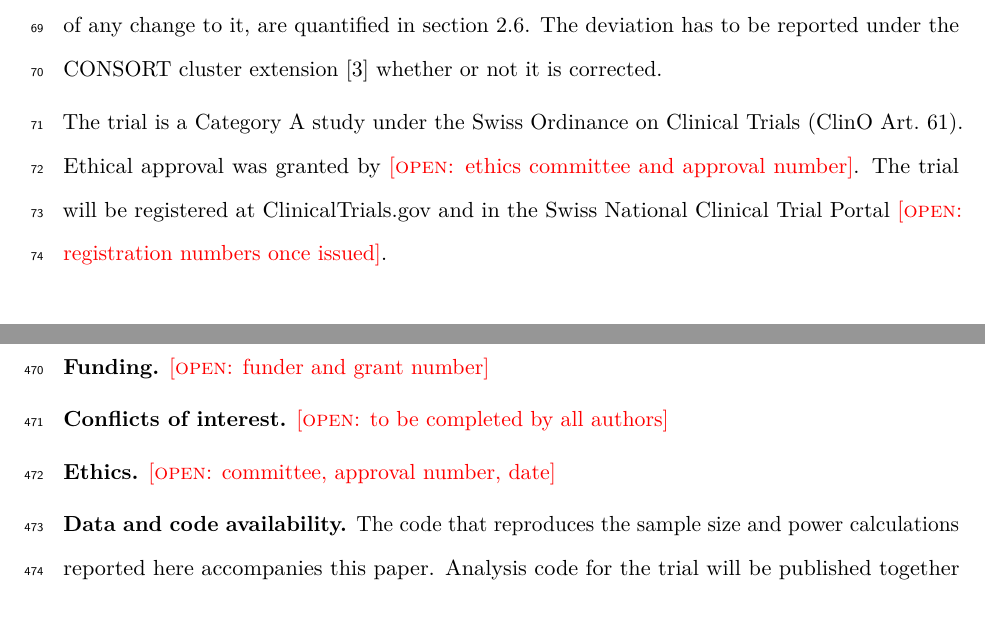
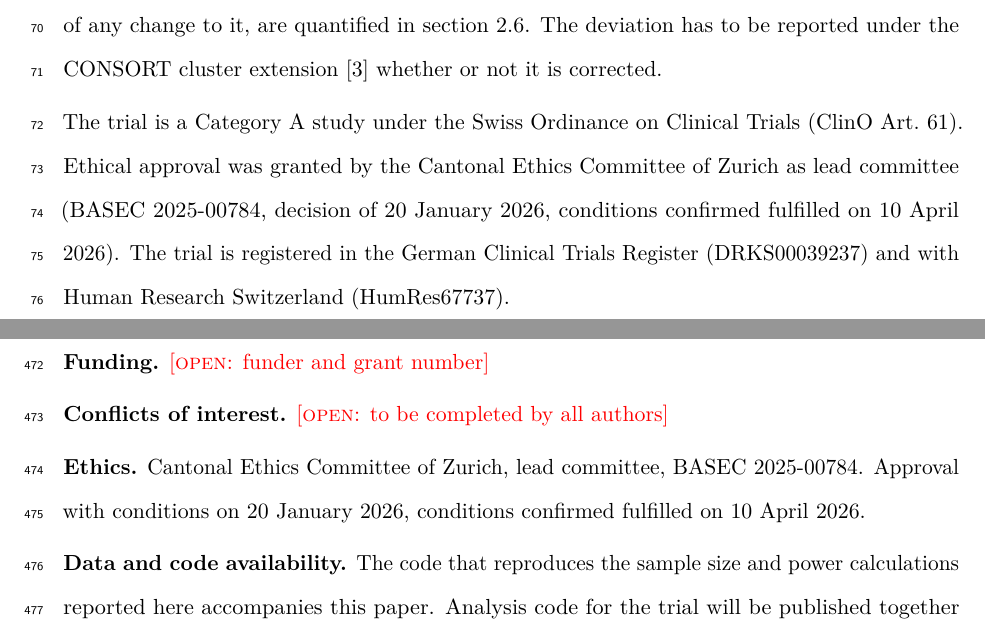
Before and after one commit to jdegenfellner/Resolve_Swiss_Statistical_Analysis_Plan, a LaTeX document (paper.tex): two parts of pages 3 and 18 of 28, joined at a grey line, cut so that both start at the same text. Compiled offline with pdfLaTeX.

Commit message:
Fill in trial registration (DRKS00039237, HumRes67737, BASEC 2025-00784) and ethics approval

```diff
--- a/paper.tex
+++ b/paper.tex
@@ -156,9 +158,11 @@ the CONSORT cluster extension \citep{campbell2012} whether or not it is
 corrected.
 
 The trial is a Category A study under the Swiss Ordinance on Clinical Trials
-(ClinO Art.~61). Ethical approval was granted by \open{ethics committee and
-approval number}. The trial will be registered at ClinicalTrials.gov and in the
-Swiss National Clinical Trial Portal \open{registration numbers once issued}.
+(ClinO Art.~61). Ethical approval was granted by the Cantonal Ethics
+Committee of Zurich as lead committee (BASEC 2025-00784, decision of 20
+January 2026, conditions confirmed fulfilled on 10 April 2026). The trial is
+registered in the German Clinical Trials Register (DRKS00039237) and with
+Human Research Switzerland (HumRes67737).
 
 \subsection{Eligibility}
 
@@ -756,7 +760,9 @@ the intra-cluster correlation, and the two-level description of the sample.
 
 \textbf{Conflicts of interest.} \open{to be completed by all authors}
 
-\textbf{Ethics.} \open{committee, approval number, date}
+\textbf{Ethics.} Cantonal Ethics Committee of Zurich, lead committee, BASEC
+2025-00784. Approval with conditions on 20 January 2026, conditions confirmed
+fulfilled on 10 April 2026.
 
 \textbf{Data and code availability.} The code that reproduces the sample size
 and power calculations reported here accompanies this paper. Analysis code for
```
Also changed, not shown: paper.pdf, paper.tex (4 more changed lines).
